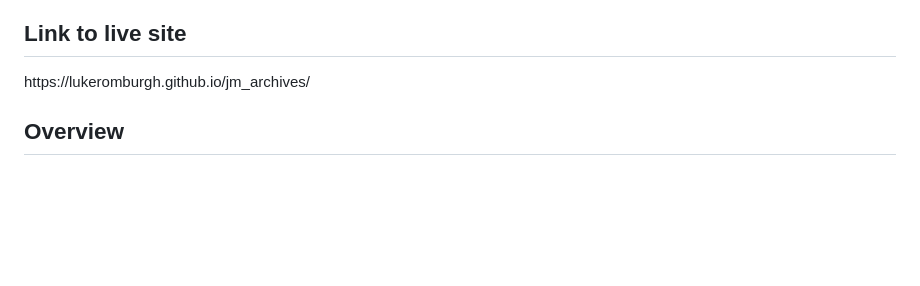
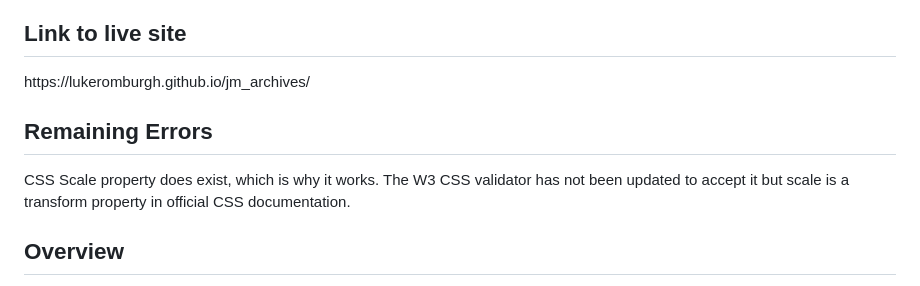
Before and after one commit to lukeromburgh/newMS1, a Markdown page: README.md, the part around the change. GitHub-like rendering; blank space fills up the shorter version.

```diff
--- a/README.md
+++ b/README.md
@@ -3,6 +3,9 @@
 <h2>Link to live site</h2>
 https://lukeromburgh.github.io/jm_archives/
 
+
+<h2>Remaining Errors</h2>
+CSS Scale property does exist, which is why it works. The W3 CSS validator has not been updated to accept it but scale is a transform property in official CSS documentation.
 
 <h2>Overview</h2>
 
```
